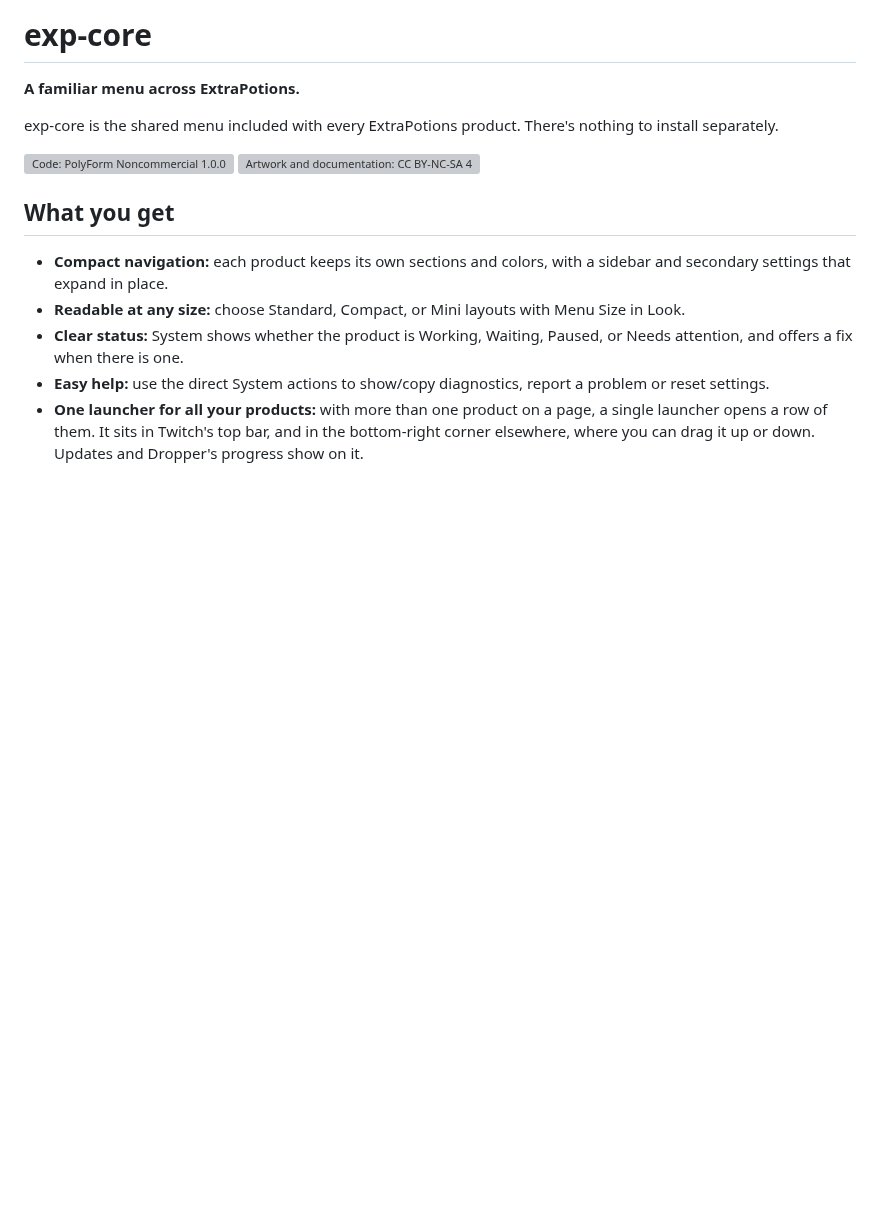
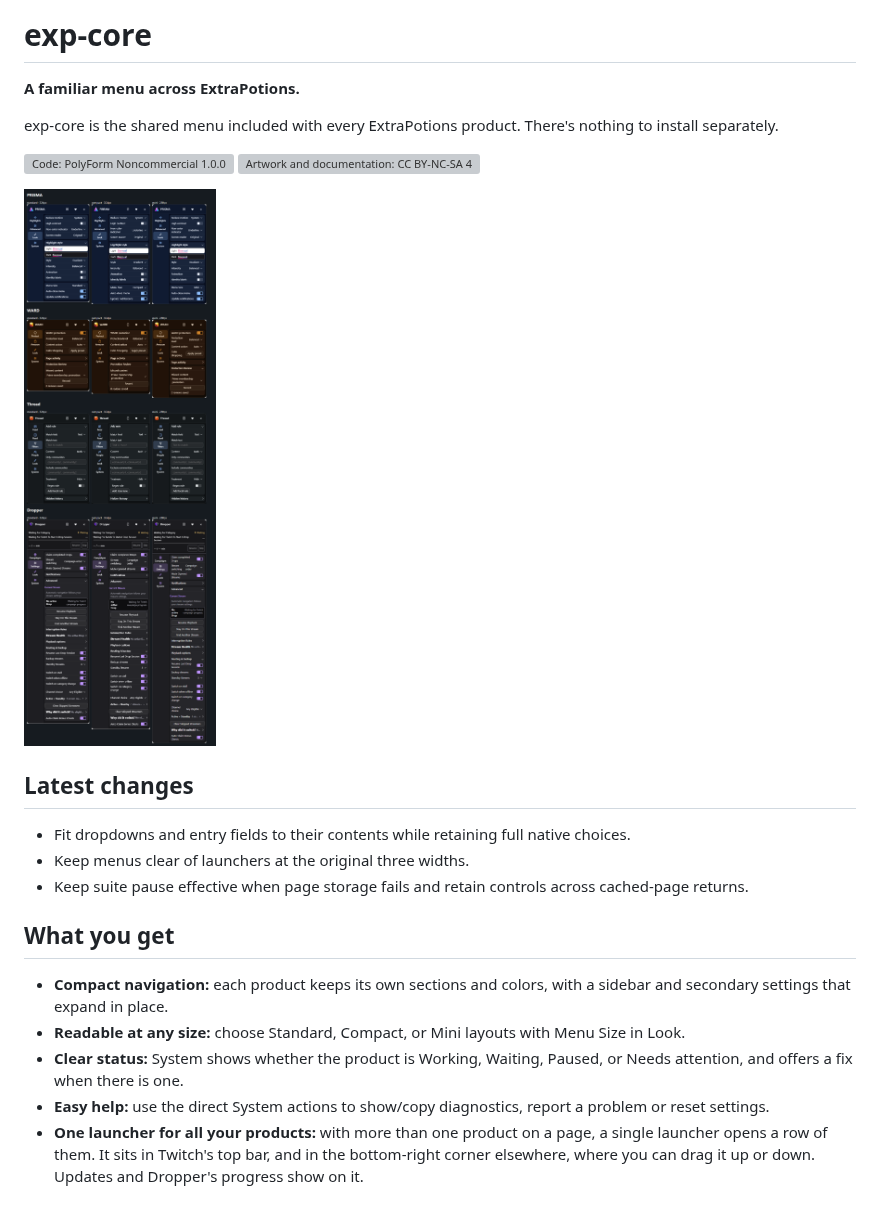
Before and after one commit to ExtraPotions/exp-core, a Markdown page: README.md, the part around the change. Rendered like a GitHub page; pictures changed too: docs/screenshots/compact-controls-ipad.png (added); blank space fills up the shorter version; grey boxes are pictures that could not be loaded.

```diff
--- a/README.md
+++ b/README.md
@@ -8,6 +8,14 @@ exp-core is the shared menu included with every ExtraPotions product. There's no
 
 [![Code: PolyForm Noncommercial 1.0.0](docs/badges/code.svg)](LICENSE-CODE.md)
 [![Artwork and documentation: CC BY-NC-SA 4.0](docs/badges/assets.svg)](LICENSE-ASSETS.md)
+
+[![Compact controls at Standard, Compact and Mini widths](docs/screenshots/compact-controls-ipad.png)](docs/screenshots/compact-controls-ipad.png)
+
+## Latest changes
+
+- Fit dropdowns and entry fields to their contents while retaining full native choices.
+- Keep menus clear of launchers at the original three widths.
+- Keep suite pause effective when page storage fails and retain controls across cached-page returns.
 
 ## What you get
 
```
Also changed, not shown: CHANGELOG.md (+6 -0 lines), 12 other files.
